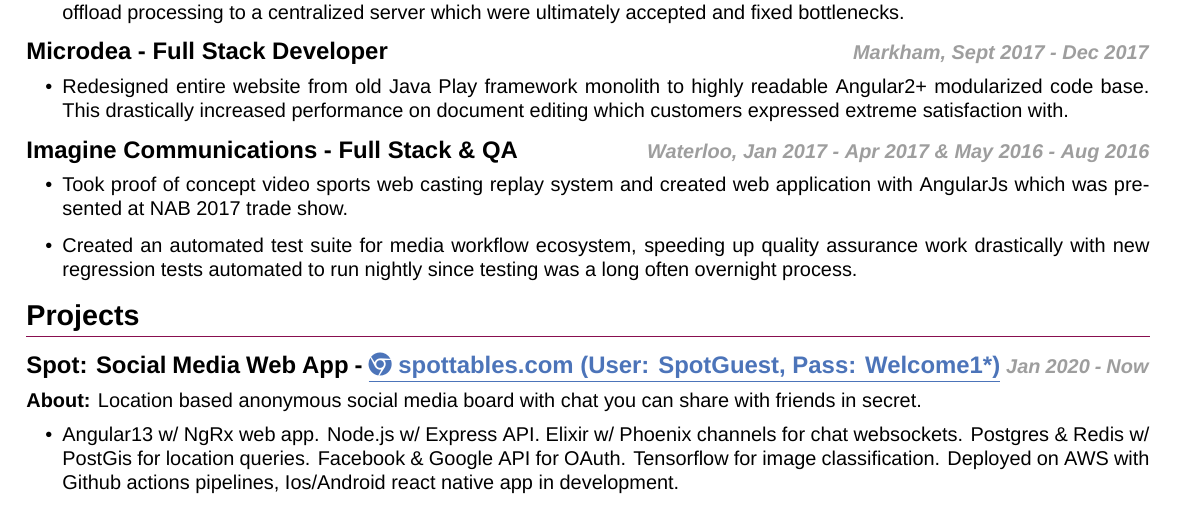
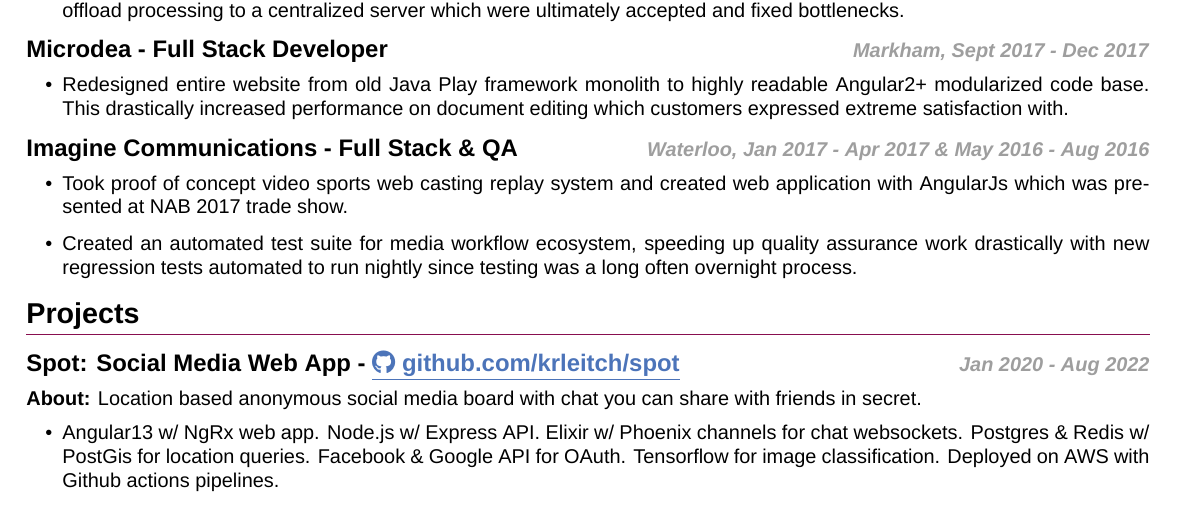
Before and after one commit to krleitch/Kevin-Leitch-resume, a LaTeX CV (resume.tex): part of page 1 of 2, cut so that both start at the same text. Compiled offline with XeLaTeX.

Commit message:
Update resume

```diff
--- a/resume.tex
+++ b/resume.tex
@@ -80,11 +80,11 @@
 % Projects
  \section{Projects}
 
-\datedsubsectionlink{Spot: Social Media Web App}{https://spottables.com}
-{\faChrome~spottables.com (User: SpotGuest, Pass: Welcome1*)}{Jan 2020 - Now}
+\datedsubsectionlink{Spot: Social Media Web App}{https://github.com/krleitch/spot}
+{\faGithub~github.com/krleitch/spot}{Jan 2020 - Aug 2022}
 \projectitem
 {Location based anonymous social media board with chat you can share with friends in secret.}
-{Angular13 w/ NgRx web app. Node.js w/ Express API. Elixir w/ Phoenix channels for chat websockets. Postgres \& Redis w/ PostGis for location queries. Facebook \& Google API for OAuth. Tensorflow for image classification. Deployed on AWS with Github actions pipelines, Ios/Android react native app in development.}
+{Angular13 w/ NgRx web app. Node.js w/ Express API. Elixir w/ Phoenix channels for chat websockets. Postgres \& Redis w/ PostGis for location queries. Facebook \& Google API for OAuth. Tensorflow for image classification. Deployed on AWS with Github actions pipelines.}
 
 \datedsubsectionlink{WhatsTheHype: Stock Vs Subreddit Mentions}{https://github.com/krleitch/WhatsTheHype}{\faGithub~github.com/krleitch/WhatsTheHype}{Jan 2021}
 \projectitem
```
Also changed, not shown: README.md, resume.pdf.
